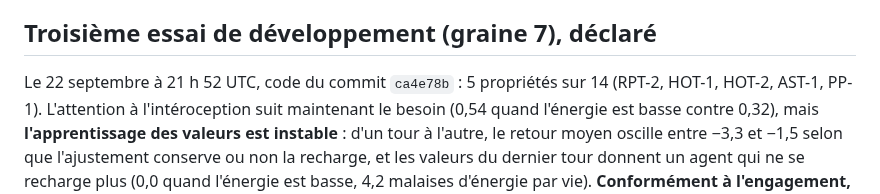
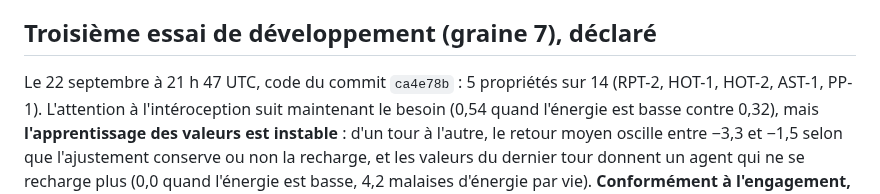
Before and after one commit to speed25200-cyber/Menia, a Markdown page: docs/INDICATOR_AGENT_V2_PROTOCOL.md, the part around the change. Drawn GitHub-style.

Commit message:
Corriger l'heure déclarée du troisième essai de la version 2
Co-Authored-By: Claude Opus 5.5 <noreply@anthropic.com>
Claude-Session: https://claude.ai/code/session_018ZdcZnCCowvFwrNR6EnSGA

```diff
--- a/docs/INDICATOR_AGENT_V2_PROTOCOL.md
+++ b/docs/INDICATOR_AGENT_V2_PROTOCOL.md
@@ -107,7 +107,7 @@ modification.**
 
 ## Troisième essai de développement (graine 7), déclaré
 
-Le 22 septembre à 21 h 52 UTC, code du commit `ca4e78b` : 5 propriétés sur
+Le 22 septembre à 21 h 47 UTC, code du commit `ca4e78b` : 5 propriétés sur
 14 (RPT-2, HOT-1, HOT-2, AST-1, PP-1). L'attention à l'intéroception suit
 maintenant le besoin (0,54 quand l'énergie est basse contre 0,32), mais
 **l'apprentissage des valeurs est instable** : d'un tour à l'autre, le
```
